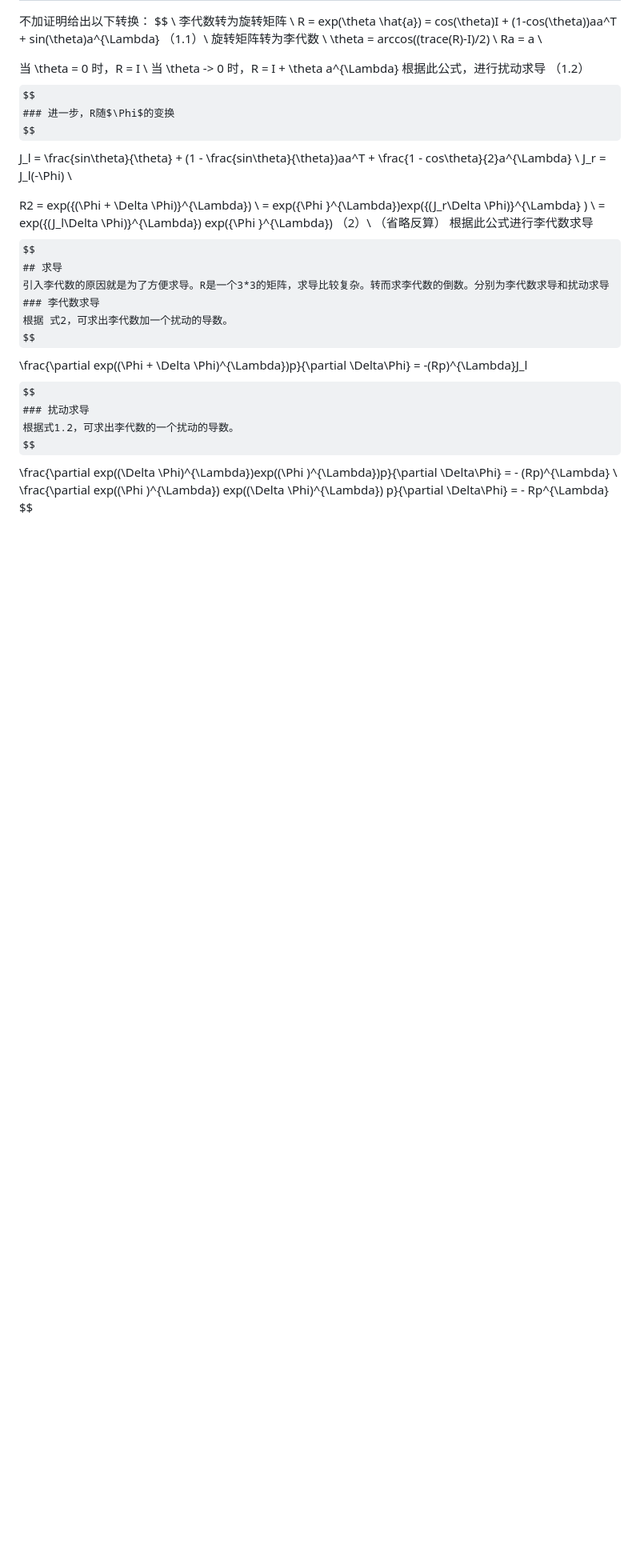
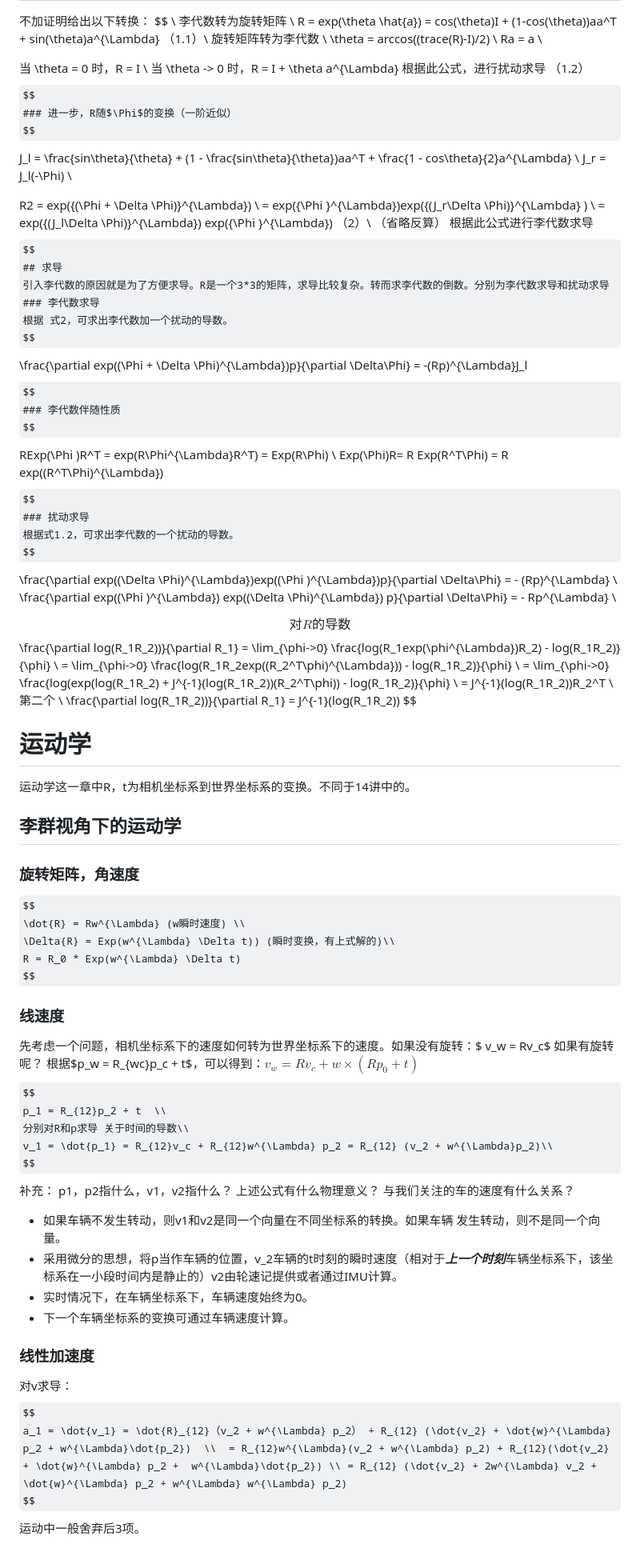
Before and after one commit to wumingshi11/slam, a Markdown page: doc/slam中公式推导.md, the part around the change. Shown: that part at 80% size. Drawn GitHub-style; some formulas as TeX source; blank space fills up the shorter version.

Commit message:
增加李群下的运动学

```diff
--- a/doc/slam中公式推导.md
+++ b/doc/slam中公式推导.md
@@ -360,7 +360,7 @@ Ra = a \\
 当 \theta  = 0 时，R = I \\
 当 \theta -> 0 时，R = I + \theta a^{\Lambda}  根据此公式，进行扰动求导 （1.2）
 $$
-### 进一步，R随$\Phi$的变换
+### 进一步，R随$\Phi$的变换（一阶近似）
 $$
 J_l = \frac{sin\theta}{\theta} + (1 - \frac{sin\theta}{\theta})aa^T +  \frac{1 - cos\theta}{2}a^{\Lambda} \\
 J_r = J_l(-\Phi)  \\
@@ -378,9 +378,56 @@ $$
 $$
 \frac{\partial exp((\Phi + \Delta \Phi)^{\Lambda})p}{\partial \Delta\Phi} = -(Rp)^{\Lambda}J_l
 $$
+### 李代数伴随性质
+$$
+RExp(\Phi )R^T = exp(R\Phi^{\Lambda}R^T) = Exp(R\Phi) \\
+ Exp(\Phi)R=  R Exp(R^T\Phi) = R exp((R^T\Phi)^{\Lambda})
+$$
 ### 扰动求导
 根据式1.2，可求出李代数的一个扰动的导数。
 $$
 \frac{\partial exp((\Delta \Phi)^{\Lambda})exp((\Phi )^{\Lambda})p}{\partial \Delta\Phi} = - (Rp)^{\Lambda} \\
-\frac{\partial exp((\Phi )^{\Lambda}) exp((\Delta \Phi)^{\Lambda}) p}{\partial \Delta\Phi} = - Rp^{\Lambda}
+\frac{\partial exp((\Phi )^{\Lambda}) exp((\Delta \Phi)^{\Lambda}) p}{\partial \Delta\Phi} = - Rp^{\Lambda} \\
+
 $$
+对R的导数
+$$
+\frac{\partial log(R_1R_2))}{\partial R_1} = \lim_{\phi->0} \frac{log(R_1exp(\phi^{\Lambda})R_2) - log(R_1R_2)}{\phi} \\
+= \lim_{\phi->0} \frac{log(R_1R_2exp((R_2^T\phi)^{\Lambda})) - log(R_1R_2)}{\phi} \\
+= \lim_{\phi->0} \frac{log(exp(log(R_1R_2) + J^{-1}(log(R_1R_2))(R_2^T\phi)) - log(R_1R_2)}{\phi} \\
+= J^{-1}(log(R_1R_2))R_2^T \\
+第二个 \\
+\frac{\partial log(R_1R_2))}{\partial R_1} = J^{-1}(log(R_1R_2))
+$$
+
+# 运动学
+运动学这一章中R，t为相机坐标系到世界坐标系的变换。不同于14讲中的。
+## 李群视角下的运动学
+### 旋转矩阵，角速度
+$$
+\dot{R} = Rw^{\Lambda} (w瞬时速度) \\
+\Delta{R} = Exp(w^{\Lambda} \Delta t)) (瞬时变换，有上式解的)\\
+R = R_0 * Exp(w^{\Lambda} \Delta t)
+$$
+### 线速度
+先考虑一个问题，相机坐标系下的速度如何转为世界坐标系下的速度。如果没有旋转：$ v_w = Rv_c$
+如果有旋转呢？ 根据$p_w = R_{wc}p_c + t$，可以得到：$v_w = Rv_c + w \times (Rp_0 + t)$
+$$
+p_1 = R_{12}p_2 + t  \\
+分别对R和p求导 关于时间的导数\\
+v_1 = \dot{p_1} = R_{12}v_c + R_{12}w^{\Lambda} p_2 = R_{12} (v_2 + w^{\Lambda}p_2)\\
+$$
+补充：
+p1，p2指什么，v1，v2指什么？ 上述公式有什么物理意义？ 与我们关注的车的速度有什么关系？
+- 如果车辆不发生转动，则v1和v2是同一个向量在不同坐标系的转换。如果车辆
+发生转动，则不是同一个向量。
+- 采用微分的思想，将p当作车辆的位置，v_2车辆的t时刻的瞬时速度（相对于***上一个时刻***车辆坐标系下，该坐标系在一小段时间内是静止的）v2由轮速记提供或者通过IMU计算。
+- 实时情况下，在车辆坐标系下，车辆速度始终为0。
+- 下一个车辆坐标系的变换可通过车辆速度计算。
+
+### 线性加速度
+对v求导：
+$$
+a_1 = \dot{v_1} = \dot{R}_{12}（v_2 + w^{\Lambda} p_2） + R_{12} (\dot{v_2} + \dot{w}^{\Lambda} p_2 + w^{\Lambda}\dot{p_2})  \\  = R_{12}w^{\Lambda}(v_2 + w^{\Lambda} p_2) + R_{12}(\dot{v_2} + \dot{w}^{\Lambda} p_2 +  w^{\Lambda}\dot{p_2}) \\ = R_{12} (\dot{v_2} + 2w^{\Lambda} v_2 + \dot{w}^{\Lambda} p_2 + w^{\Lambda} w^{\Lambda} p_2)
+$$
+运动中一般舍弃后3项。
```
